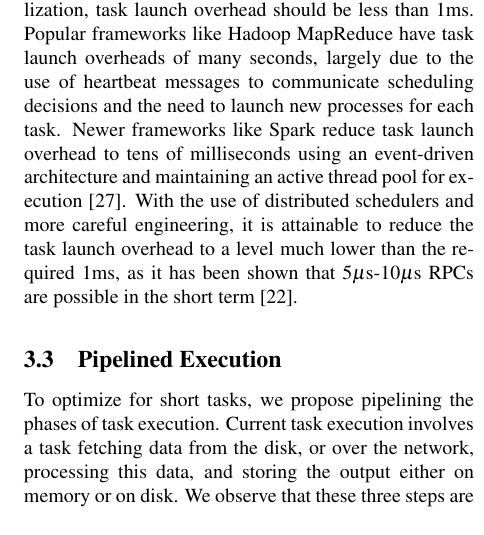
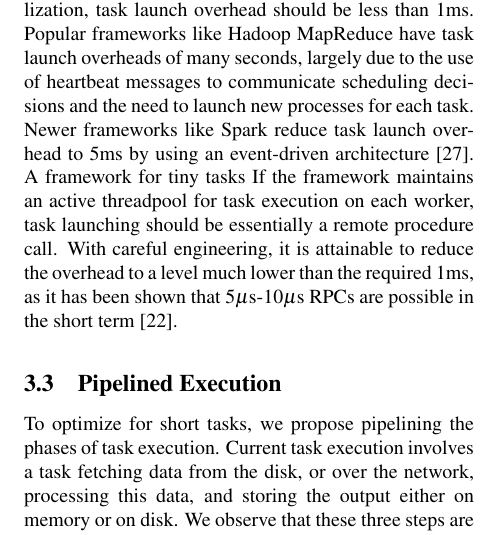
Before and after one commit to apanda/tinytasks, a LaTeX paper (writeup/tiny-tasks.tex, which reads writeup/architecture.tex): part of one column of page 4 of 7, cut so that both start at the same text. Compiled offline with pdfLaTeX; a LaTeX package or settings file that is missing is left out.

Commit message:
scheduling low latency change.

```diff
--- a/writeup/architecture.tex
+++ b/writeup/architecture.tex
@@ -51,11 +51,13 @@ Popular frameworks like Hadoop MapReduce
 have task launch overheads of many seconds, largely due to the use of
 heartbeat messages to communicate scheduling decisions and the need to launch new
 processes for each task.
-Newer frameworks like Spark reduce task launch overhead to tens of
-milliseconds using an event-driven architecture and maintaining
-an active thread pool for execution~\cite{shark-tr}.
-With the use of distributed schedulers and more careful engineering,
-it is attainable to reduce the task launch overhead to a level much lower than the
+Newer frameworks like Spark reduce task launch overhead to $5$ms
+by using an event-driven architecture~\cite{shark-tr}.
+A framework for tiny tasks
+If the framework maintains an active threadpool for task execution on each worker,
+task launching should be essentially a remote procedure call.
+With careful engineering,
+it is attainable to reduce the overhead to a level much lower than the
 required $1$ms, as it has been shown that $5\mu$s-$10\mu$s RPCs are possible
 in the short term~\cite{low-latency}.
 
```
